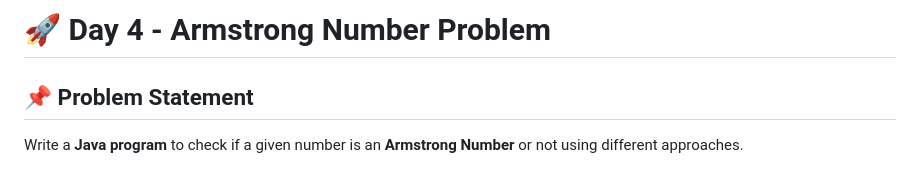
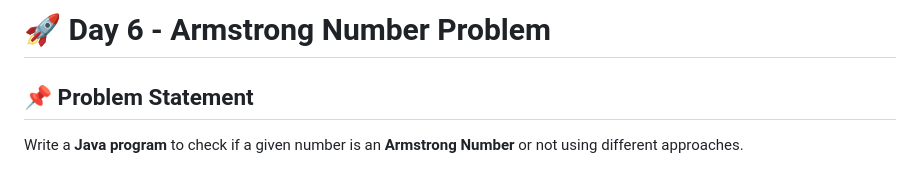
Before and after one commit to Darshanmn27/FAANG-DSA-Journey, a Markdown page: Day6_coding/README.MD, the part around the change. Drawn GitHub-style.

```diff
--- a/Day6_coding/README.MD
+++ b/Day6_coding/README.MD
@@ -1,4 +1,4 @@
-# 🚀 Day 4 - Armstrong Number Problem
+# 🚀 Day 6 - Armstrong Number Problem
 
 ## 📌 Problem Statement
 Write a **Java program** to check if a given number is an **Armstrong Number** or not using different approaches.
```
